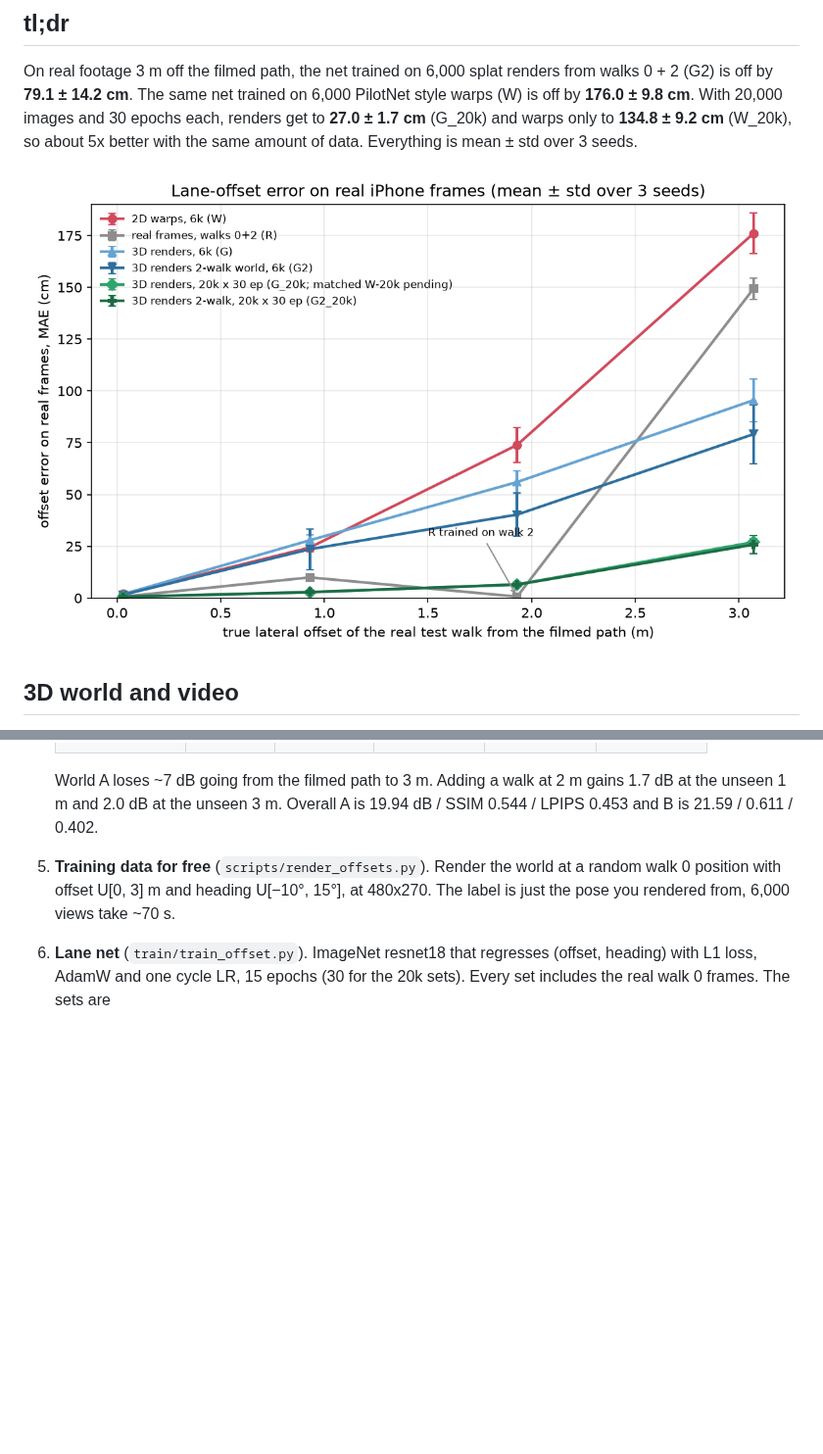
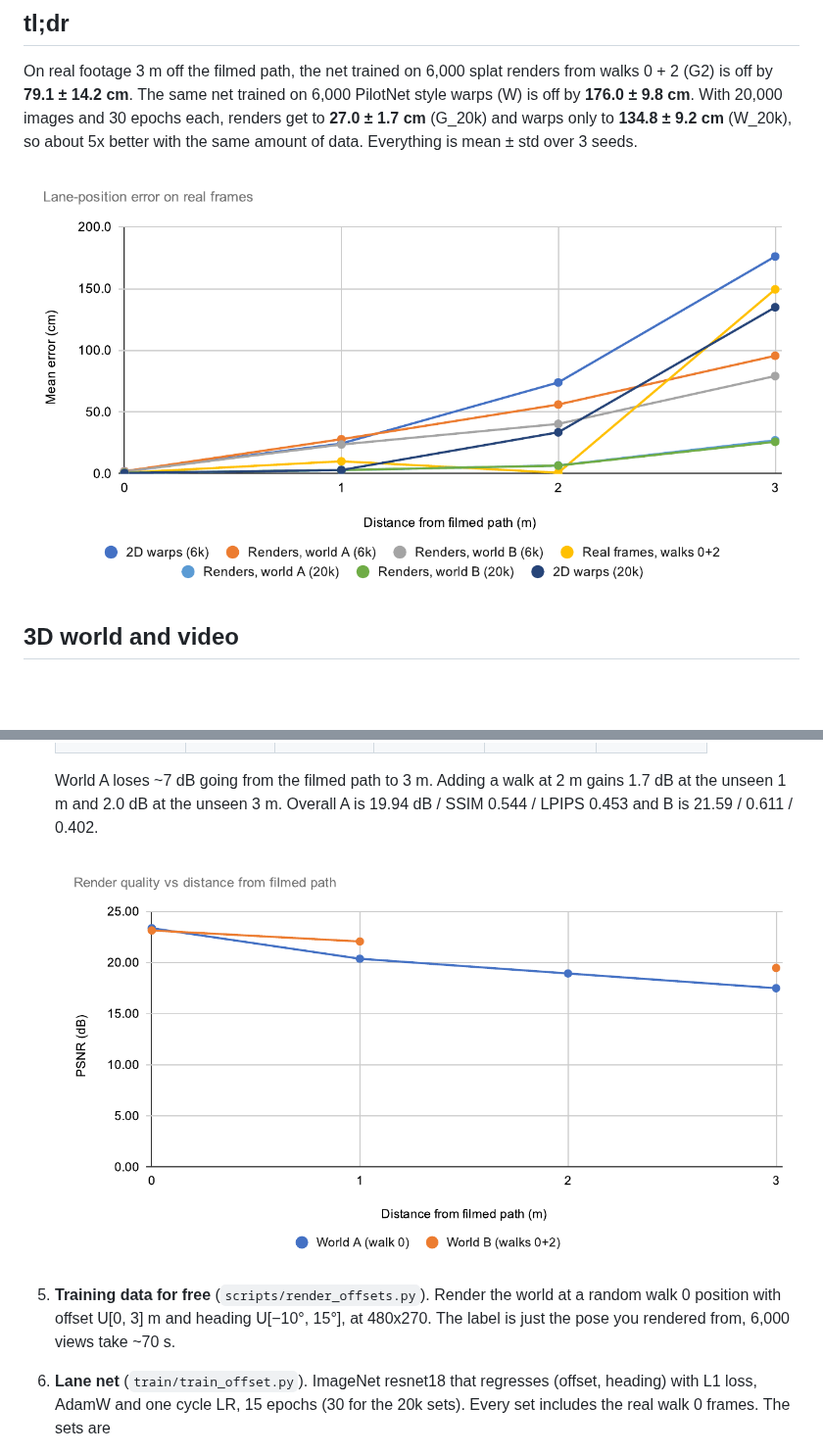
Before and after one commit to Mohsemm/splat-to-lane, a Markdown page: README.md, 2 parts joined by grey strips. Shown at 98% size. GitHub-like rendering; pictures changed too: results/plots/sheet_error_vs_offset.png (added), results/plots/sheet_quality.png (added); blank space fills up the shorter version.

```diff
--- a/README.md
+++ b/README.md
@@ -16,7 +16,7 @@ To check who's right I filmed real walks 1, 2 and 3 m to the side of the first o
 
 On real footage 3 m off the filmed path, the net trained on 6,000 splat renders from walks 0 + 2 (G2) is off by **79.1 ± 14.2 cm**. The same net trained on 6,000 PilotNet style warps (W) is off by **176.0 ± 9.8 cm**. With 20,000 images and 30 epochs each, renders get to **27.0 ± 1.7 cm** (G_20k) and warps only to **134.8 ± 9.2 cm** (W_20k), so about 5x better with the same amount of data. Everything is mean ± std over 3 seeds.
 
-![error vs offset](results/plots/error_vs_offset_seeds.png)
+![error vs offset](results/plots/sheet_error_vs_offset.png)
 
 ## 3D world and video
 
@@ -39,6 +39,8 @@ On real footage 3 m off the filmed path, the net trained on 6,000 splat renders
    | B (walks 0 + 2) | 23.14 | 24.55 | 22.06 | (train) | 19.47 |
 
    World A loses ~7 dB going from the filmed path to 3 m. Adding a walk at 2 m gains 1.7 dB at the unseen 1 m and 2.0 dB at the unseen 3 m. Overall A is 19.94 dB / SSIM 0.544 / LPIPS 0.453 and B is 21.59 / 0.611 / 0.402.
+
+   ![render quality vs offset](results/plots/sheet_quality.png)
 5. **Training data for free** (`scripts/render_offsets.py`). Render the world at a random walk 0 position with offset U[0, 3] m and heading U[−10°, 15°], at 480x270. The label is just the pose you rendered from, 6,000 views take ~70 s.
 6. **Lane net** (`train/train_offset.py`). ImageNet resnet18 that regresses (offset, heading) with L1 loss, AdamW and one cycle LR, 15 epochs (30 for the 20k sets). Every set includes the real walk 0 frames. The sets are
    - **W**, PilotNet style 2D warps of the real walk 0 frames (`scripts/warp2d.py`). Flat ground homography below the horizon, rotation only above it, phone height 1.4 m.
```
Also changed, not shown: other parts of README.md (+15 -1 lines), results/plots/sheet_closed_loop.png (added), 1 other file.
